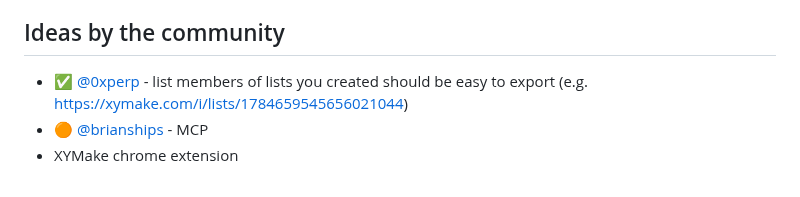
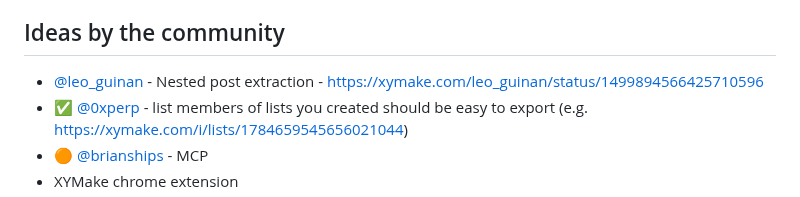
Before and after one commit to janwilmake/xymake, a Markdown page: README.md, the part around the change. Drawn GitHub-style.

```diff
--- a/README.md
+++ b/README.md
@@ -273,6 +273,7 @@ Legenda:
 
 ## Ideas by the community
 
+- [@leo_guinan](https://x.com/leo_guinan) - Nested post extraction - https://xymake.com/leo_guinan/status/1499894566425710596
 - ✅ [@0xperp](https://x.com/0xperp) - list members of lists you created should be easy to export (e.g. https://xymake.com/i/lists/1784659545656021044)
 - 🟠 [@brianships](https://x.com/brianships) - MCP
 - XYMake chrome extension
```
